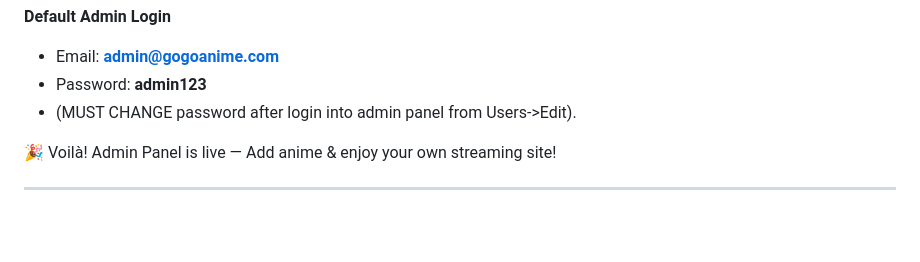
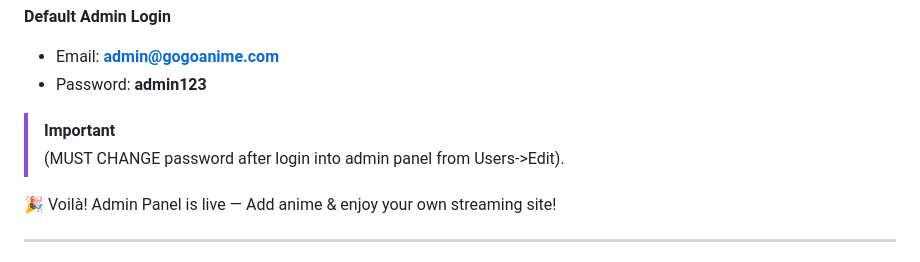
Before and after one commit to druvx13/GogoAnime-RE, a Markdown page: README.md, the part around the change. GitHub-like rendering; blank space fills up the shorter version.

```diff
--- a/README.md
+++ b/README.md
@@ -141,7 +141,8 @@ Full install guide → *INSTALLATION.md*
 
 * Email: **[admin@gogoanime.com](mailto:admin@gogoanime.com)**
 * Password: **admin123**
-* (MUST CHANGE password after login into admin panel from Users->Edit).
+>[!IMPORTANT]
+> (MUST CHANGE password after login into admin panel from Users->Edit).
 
 🎉 Voilà! Admin Panel is live — Add anime & enjoy your own streaming site!
 
```
